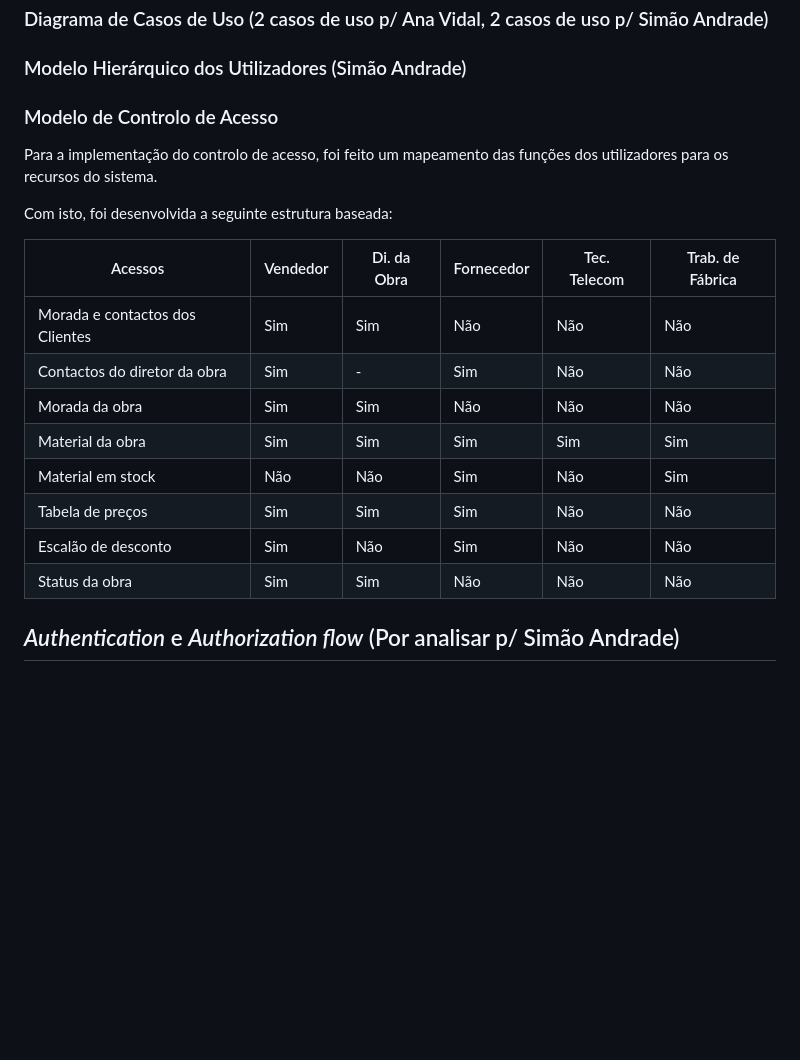
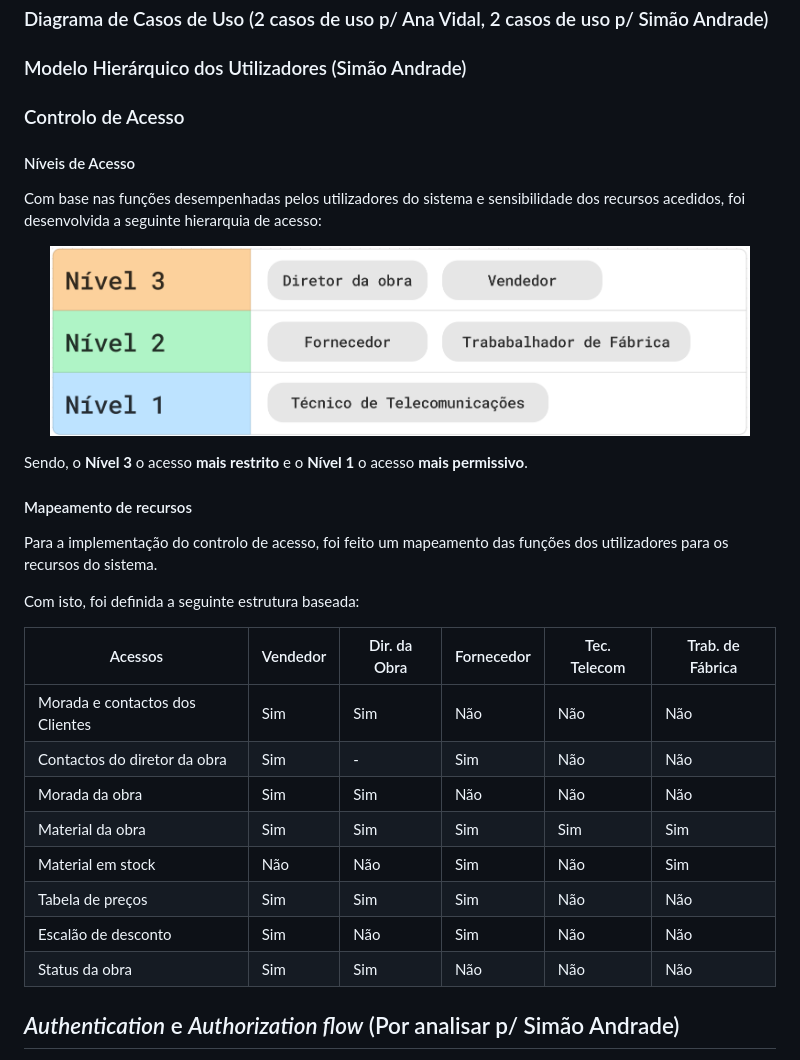
Before and after one commit to NiMouh/IdP_CRM, a Markdown page: README.md, the part around the change printed below. GitHub-like rendering; pictures changed too: Hierarquia_CRM.png (added); blank space fills up the shorter version.

```diff
--- a/README.md
+++ b/README.md
@@ -40,22 +41,34 @@ Atores:
 
 ### Modelo Hierárquico dos Utilizadores (Simão Andrade)
 
-### Modelo de Controlo de Acesso
+### Controlo de Acesso
+
+#### Níveis de Acesso
+
+Com base nas funções desempenhadas pelos utilizadores do sistema e sensibilidade dos recursos acedidos, foi desenvolvida a seguinte hierarquia de acesso:
+
+<p align="center">
+  <img src="Hierarquia_CRM.png" alt="Hierarquia dos Utilizadores" width="700"/>
+</p>
+
+Sendo, o **Nível 3** o acesso **mais restrito** e o **Nível 1** o acesso **mais permissivo**.
+
+#### Mapeamento de recursos
 
 Para a implementação do controlo de acesso, foi feito um mapeamento das funções dos utilizadores para os recursos do sistema.
 
-Com isto, foi desenvolvida a seguinte estrutura baseada:
+Com isto, foi definida a seguinte estrutura baseada:
 
-| Acessos                         | Vendedor | Di. da Obra | Fornecedor | Tec. Telecom | Trab. de Fábrica |
-| ------------------------------- | -------- | ----------- | ---------- | ------------ | ---------------- |
-| Morada e contactos dos Clientes | Sim      | Sim         | Não        | Não          | Não              |
-| Contactos do diretor da obra    | Sim      | -           | Sim        | Não          | Não              |
-| Morada da obra                  | Sim      | Sim         | Não        | Não          | Não              |
-| Material da obra                | Sim      | Sim         | Sim        | Sim          | Sim              |
-| Material em stock               | Não      | Não         | Sim        | Não          | Sim              |
-| Tabela de preços                | Sim      | Sim         | Sim        | Não          | Não              |
-| Escalão de desconto             | Sim      | Não         | Sim        | Não          | Não              |
-| Status da obra                  | Sim      | Sim         | Não        | Não          | Não              |
+| Acessos                         | Vendedor | Dir. da Obra | Fornecedor | Tec. Telecom | Trab. de Fábrica |
+| ------------------------------- | -------- | ------------ | ---------- | ------------ | ---------------- |
+| Morada e contactos dos Clientes | Sim      | Sim          | Não        | Não          | Não              |
+| Contactos do diretor da obra    | Sim      | -            | Sim        | Não          | Não              |
+| Morada da obra                  | Sim      | Sim          | Não        | Não          | Não              |
+| Material da obra                | Sim      | Sim          | Sim        | Sim          | Sim              |
+| Material em stock               | Não      | Não          | Sim        | Não          | Sim              |
+| Tabela de preços                | Sim      | Sim          | Sim        | Não          | Não              |
+| Escalão de desconto             | Sim      | Não          | Sim        | Não          | Não              |
+| Status da obra                  | Sim      | Sim          | Não        | Não          | Não              |
 
 ## *Authentication* e *Authorization flow* (Por analisar p/ Simão Andrade)
 
```
Also changed, not shown: other parts of README.md (+1 -0 lines).
